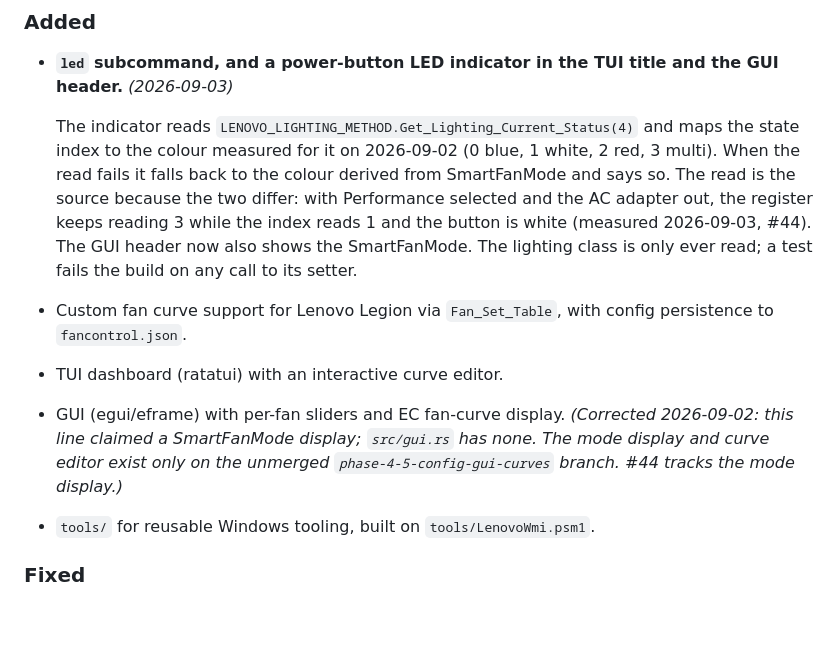
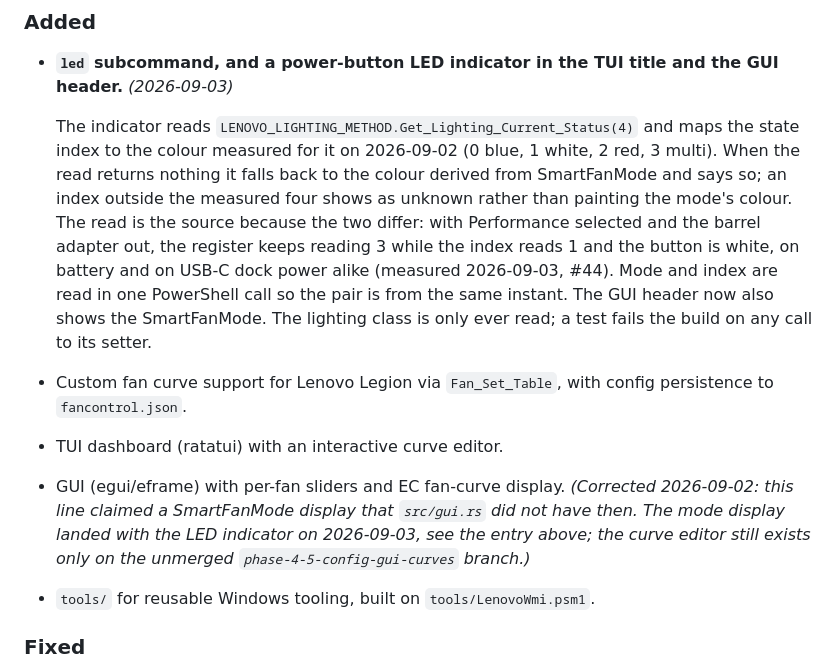
Before and after one commit to pjt222/fancontrol, a Markdown page: CHANGELOG.md, the part around the change. Rendered like a GitHub page; blank space fills up the shorter version.

Commit message:
docs(changelog): the GUI mode display exists now; say so where the 2026-09-02 correction denied it
Review of PR #49, finding 2. The older GUI entry's correction said the
mode display existed only on the unmerged branch; the new entry above it
adds exactly that display. The parenthetical now says the mode display
landed with the LED indicator and only the curve editor remains unmerged,
and the new entry states the unmeasured-index behaviour and the single
read.

Co-Authored-By: Claude Fable 5.1 <noreply@anthropic.com>
Claude-Session: https://claude.ai/code/session_01LearwBYC3RHHtW6pJtqhKW

```diff
--- a/CHANGELOG.md
+++ b/CHANGELOG.md
@@ -114,11 +114,14 @@ when the change landed on `main`.
 
   The indicator reads `LENOVO_LIGHTING_METHOD.Get_Lighting_Current_Status(4)`
   and maps the state index to the colour measured for it on 2026-09-02
-  (0 blue, 1 white, 2 red, 3 multi). When the read fails it falls back to the
-  colour derived from SmartFanMode and says so. The read is the source
-  because the two differ: with Performance selected and the AC adapter out,
-  the register keeps reading 3 while the index reads 1 and the button is
-  white (measured 2026-09-03, #44). The GUI header now also shows the
+  (0 blue, 1 white, 2 red, 3 multi). When the read returns nothing it falls
+  back to the colour derived from SmartFanMode and says so; an index outside
+  the measured four shows as unknown rather than painting the mode's colour.
+  The read is the source because the two differ: with Performance selected
+  and the barrel adapter out, the register keeps reading 3 while the index
+  reads 1 and the button is white, on battery and on USB-C dock power alike
+  (measured 2026-09-03, #44). Mode and index are read in one PowerShell call
+  so the pair is from the same instant. The GUI header now also shows the
   SmartFanMode. The lighting class is only ever read; a test fails the build
   on any call to its setter.
 
@@ -126,9 +129,10 @@ when the change landed on `main`.
   persistence to `fancontrol.json`.
 - TUI dashboard (ratatui) with an interactive curve editor.
 - GUI (egui/eframe) with per-fan sliders and EC fan-curve display. *(Corrected
-  2026-09-02: this line claimed a SmartFanMode display; `src/gui.rs` has none.
-  The mode display and curve editor exist only on the unmerged
-  `phase-4-5-config-gui-curves` branch. #44 tracks the mode display.)*
+  2026-09-02: this line claimed a SmartFanMode display that `src/gui.rs` did
+  not have then. The mode display landed with the LED indicator on 2026-09-03,
+  see the entry above; the curve editor still exists only on the unmerged
+  `phase-4-5-config-gui-curves` branch.)*
 - `tools/` for reusable Windows tooling, built on `tools/LenovoWmi.psm1`.
 
 ### Fixed
```
